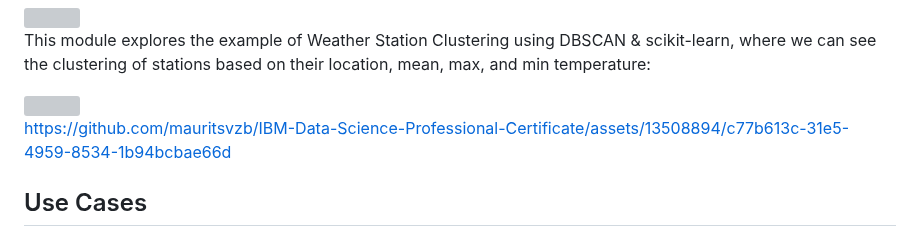
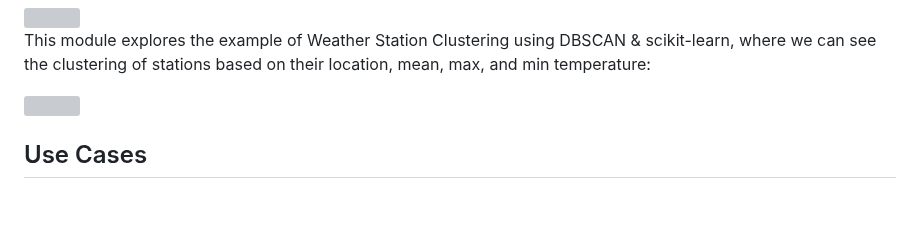
Before and after one commit to mauritsvzb/IBM-Data-Science-Professional-Certificate, a Markdown page: 09. Machine Learning with Python/04. Clustering/Readme.Md, the part around the change. GitHub-like rendering; blank space fills up the shorter version; grey boxes are pictures that could not be loaded.

```diff
--- a/09. Machine Learning with Python/04. Clustering/Readme.Md
+++ b/09. Machine Learning with Python/04. Clustering/Readme.Md
@@ -75,8 +75,6 @@ This module explores the example of Weather Station Clustering using DBSCAN & sc
 
 <img src="https://github.com/mauritsvzb/IBM-Data-Science-Professional-Certificate/assets/13508894/c77b613c-31e5-4959-8534-1b94bcbae66d.png" width="500" />
 
-https://github.com/mauritsvzb/IBM-Data-Science-Professional-Certificate/assets/13508894/c77b613c-31e5-4959-8534-1b94bcbae66d
-
 ## Use Cases
 ### Customer Segmentation
 One of the most popular use cases for clustering is in customer segmentation, particularly within the retail sector. It allows for historical data to be used, and for customers to be grouped into clusters based on similar characteristics, e.g. age, education, and so on. This can then allow businesses to target specific groups of customers, so as to more effectively allocate marketing resources. For example, one group might contain customers who are high profit and low risk. That is, more likely to purchase products or subscribe for a service. Knowing this information allows a business to devote more time and attention to retaining these customers. Another group might include customers from nonprofit organizations and so on.
```
